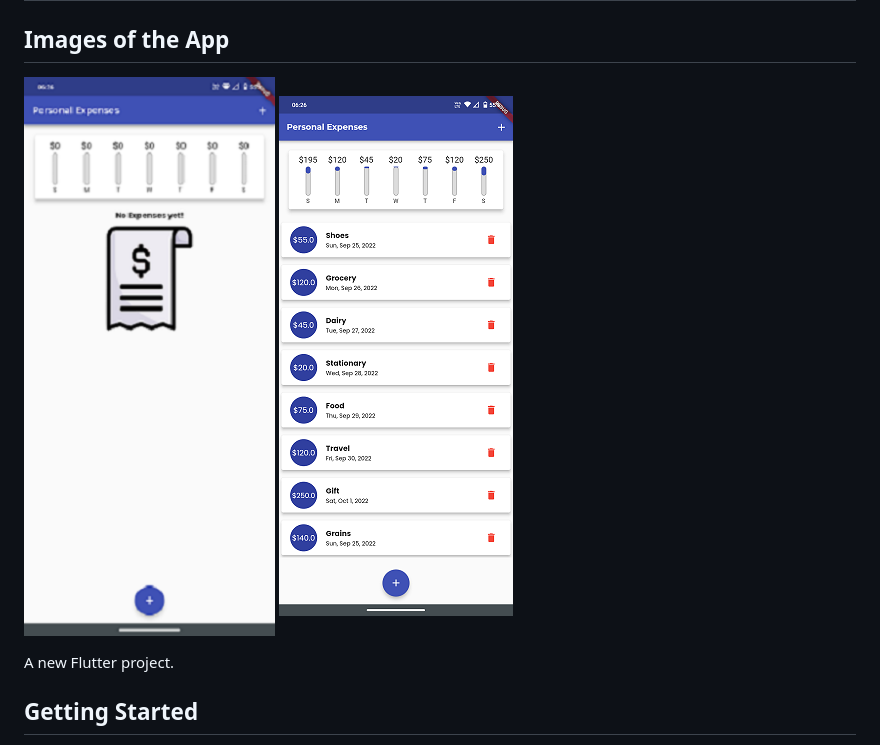
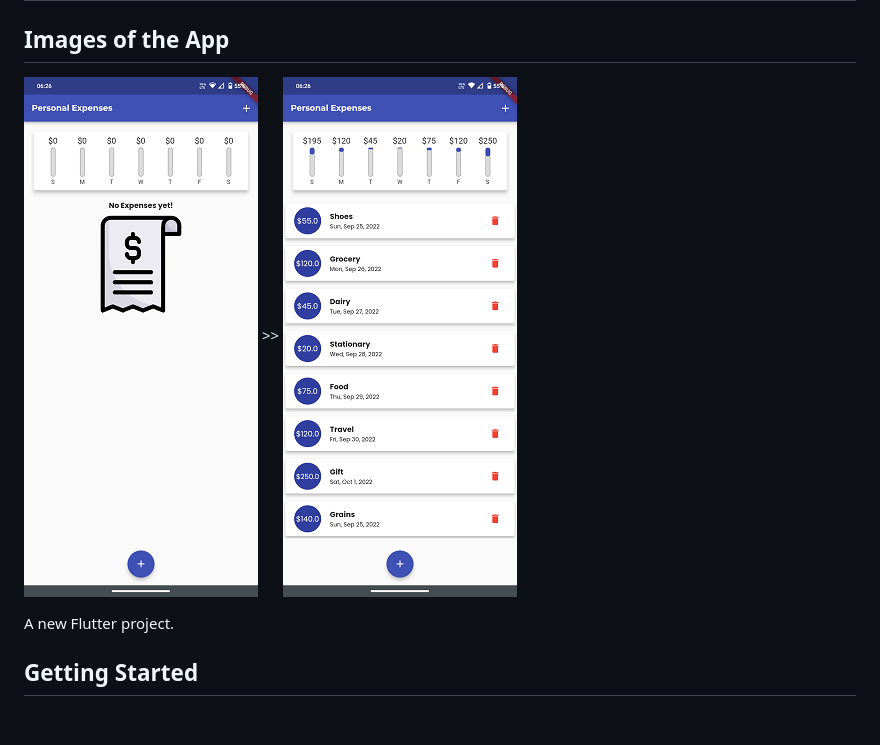
Before and after one commit to JohanPochampally/Personal-Expense-Tracker-App, a Markdown page: README.md, the part around the change. GitHub-like rendering; pictures changed too: assets/images/Screenshot_20221001-062625.png, assets/images/Screenshot_20221001-062640.png; blank space fills up the shorter version.

```diff
--- a/README.md
+++ b/README.md
@@ -2,7 +2,7 @@
 
 ## Images of the App
 
-![Without Expenditure Records](assets/images/Screenshot_20221001-062640.png "Initial state without transaction records")    ![With Expenditure Records](assets/images/Screenshot_20221001-062625.png "App state with transaction records")
+![Without Expenditure Records](assets/images/Screenshot_20221001-062640.png "Initial state without transaction records") >> ![With Expenditure Records](assets/images/Screenshot_20221001-062625.png "App state with transaction records")
 
 A new Flutter project.
 
```
